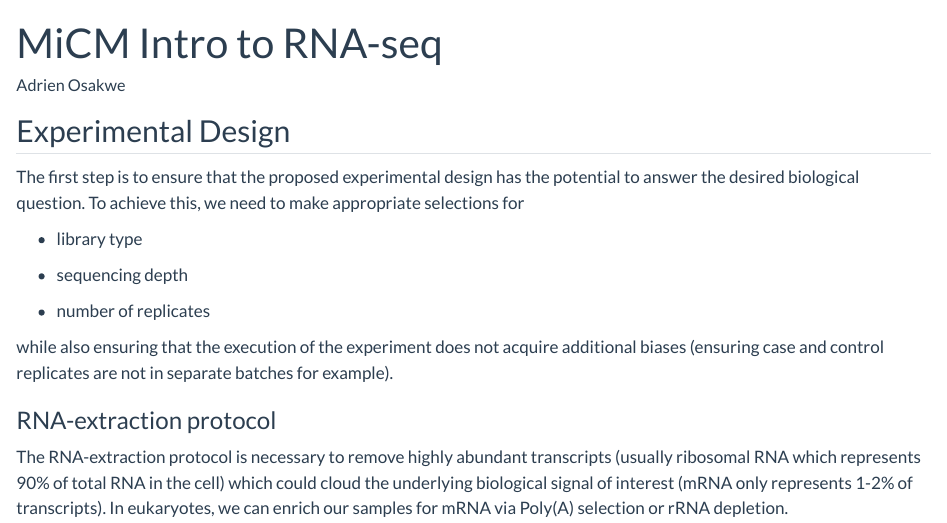
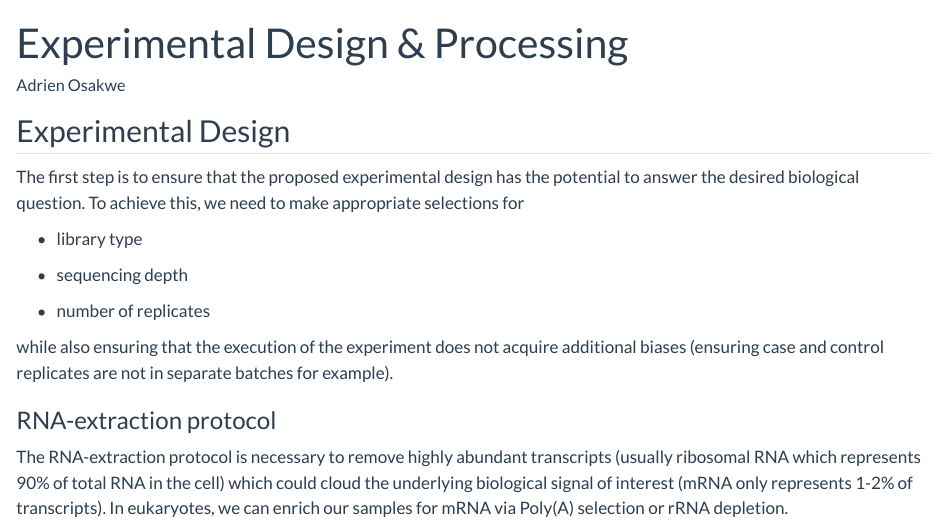
Before and after one commit to aosakwe/MiCM_IntroToRNA, a Quarto document (Book/EDQC_RNA.qmd): the page in a window 1100 px wide, from its top. Rendered offline with R 4.5, knitr and Pandoc in place of Quarto, with nearby package versions.

Commit message:
Fixed Experimental Design Page

```diff
--- a/Book/EDQC_RNA.qmd
+++ b/Book/EDQC_RNA.qmd
@@ -1,5 +1,5 @@
 ---
-title: "MiCM Intro to RNA-seq"
+title: "Experimental Design & Processing"
 author: "Adrien Osakwe"
 format: html
 editor: visual
```
Also changed, not shown: docs/search.json, 2 other files.
